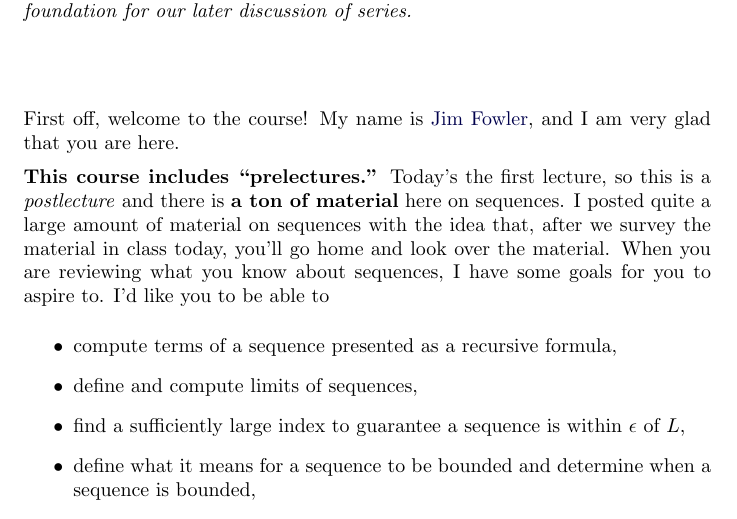
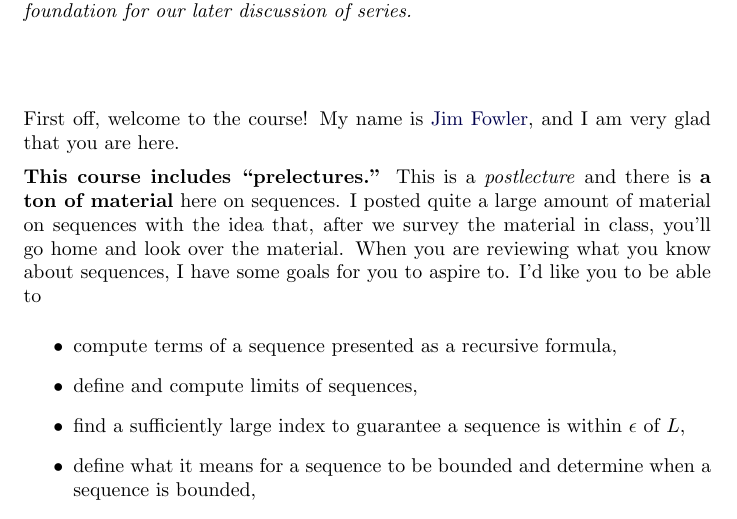
Before and after one commit to kisonecat/multivariable-calculus, a LaTeX document (sequences/sequences.tex): part of page 1 of 3, cut so that both start at the same text. Compiled offline with pdfLaTeX.

Commit message:
Fixed welcome

```diff
--- a/sequences/sequences.tex
+++ b/sequences/sequences.tex
@@ -12,11 +12,10 @@
 
 First off, welcome to the course!  My name is \href{http://kisonecat.com/}{Jim Fowler}, and I am very glad that you are here.
 
-\textbf{This course includes ``prelectures.''}  Today's the first
-lecture, so this is a \textit{postlecture} and there is \textbf{a ton
+\textbf{This course includes ``prelectures.''}  This is a \textit{postlecture} and there is \textbf{a ton
   of material} here on sequences.  I posted quite a large amount of
 material on sequences with the idea that, after we survey the material
-in class today, you'll go home and look over the material.  When you
+in class, you'll go home and look over the material.  When you
 are reviewing what you know about sequences, I have some goals for you
 to aspire to.  I'd like you to be able to
 \begin{itemize}
```
